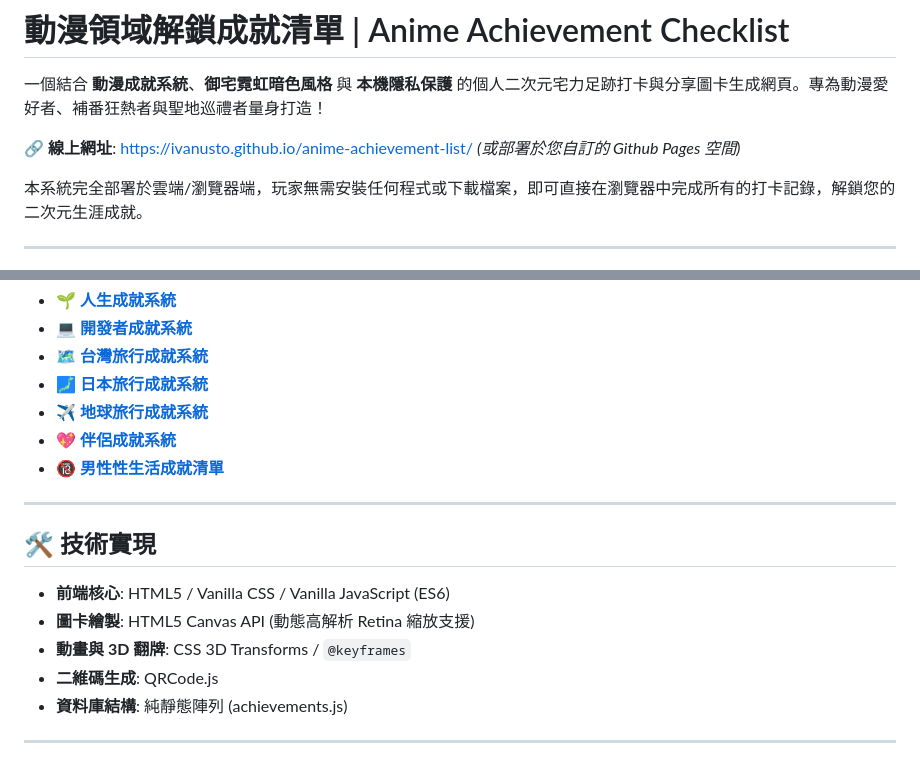
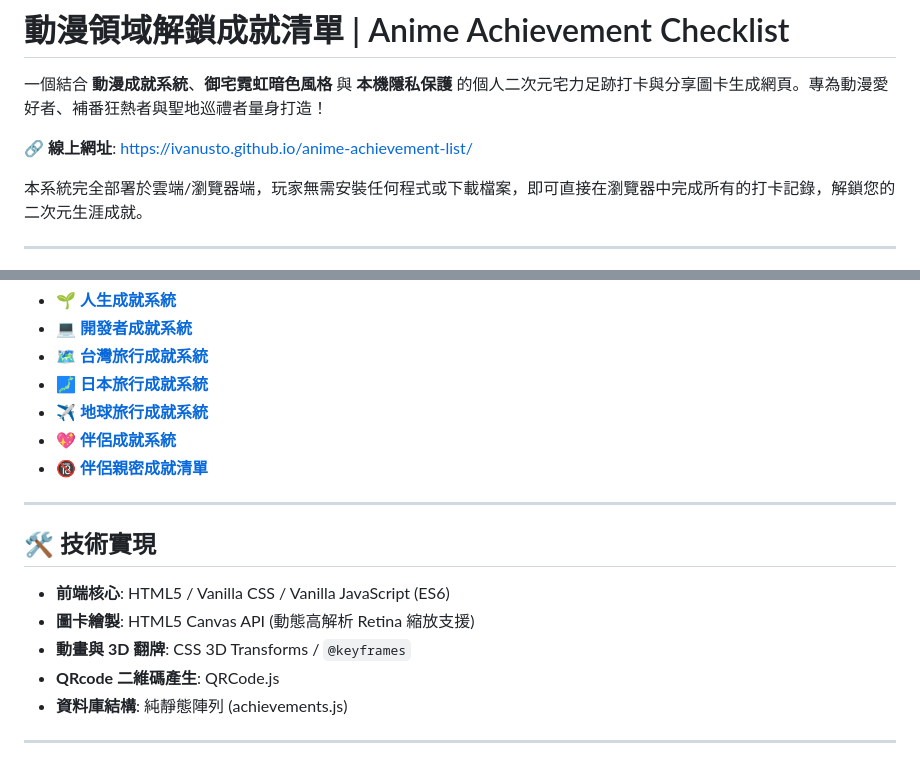
Before and after one commit to ivanusto/anime-achievement-list, a Markdown page: README.md, 2 parts joined by grey strips. GitHub-like rendering.

```diff
--- a/README.md
+++ b/README.md
@@ -2,7 +2,7 @@
 
 一個結合 **動漫成就系統**、**御宅霓虹暗色風格** 與 **本機隱私保護** 的個人二次元宅力足跡打卡與分享圖卡生成網頁。專為動漫愛好者、補番狂熱者與聖地巡禮者量身打造！
 
-🔗 **線上網址**: [https://ivanusto.github.io/anime-achievement-list/](https://ivanusto.github.io/anime-achievement-list/) *(或部署於您自訂的 Github Pages 空間)*
+🔗 **線上網址**: [https://ivanusto.github.io/anime-achievement-list/](https://ivanusto.github.io/anime-achievement-list/)
 
 本系統完全部署於雲端/瀏覽器端，玩家無需安裝任何程式或下載檔案，即可直接在瀏覽器中完成所有的打卡記錄，解鎖您的二次元生涯成就。
 
@@ -36,7 +36,7 @@
 * 🗾 **[日本旅行成就系統](https://ivanusto.github.io/japan-travel-achievement-list/)**
 * ✈️ **[地球旅行成就系統](https://ivanusto.github.io/travel-achievement-list/)**
 * 💖 **[伴侶成就系統](https://ivanusto.github.io/couple-achievement-list/)**
-* 🔞 **[男性性生活成就清單](https://single-male.pages.dev/)**
+* 🔞 **[伴侶親密成就清單](https://aura-intimacy-list.pages.dev/)**
 
 ---
 
@@ -45,7 +45,7 @@
 * **前端核心**: HTML5 / Vanilla CSS / Vanilla JavaScript (ES6)
 * **圖卡繪製**: HTML5 Canvas API (動態高解析 Retina 縮放支援)
 * **動畫與 3D 翻牌**: CSS 3D Transforms / `@keyframes`
-* **二維碼生成**: QRCode.js
+* **QRcode 二維碼產生**: QRCode.js
 * **資料庫結構**: 純靜態陣列 (achievements.js)
 
 ---
```
